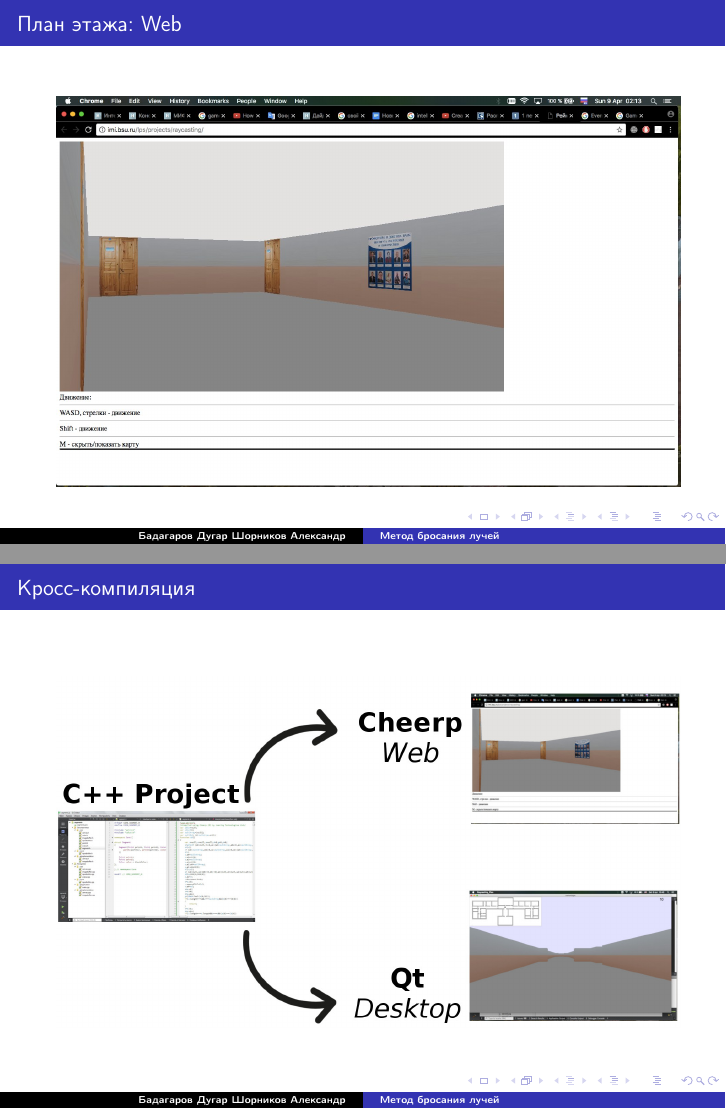
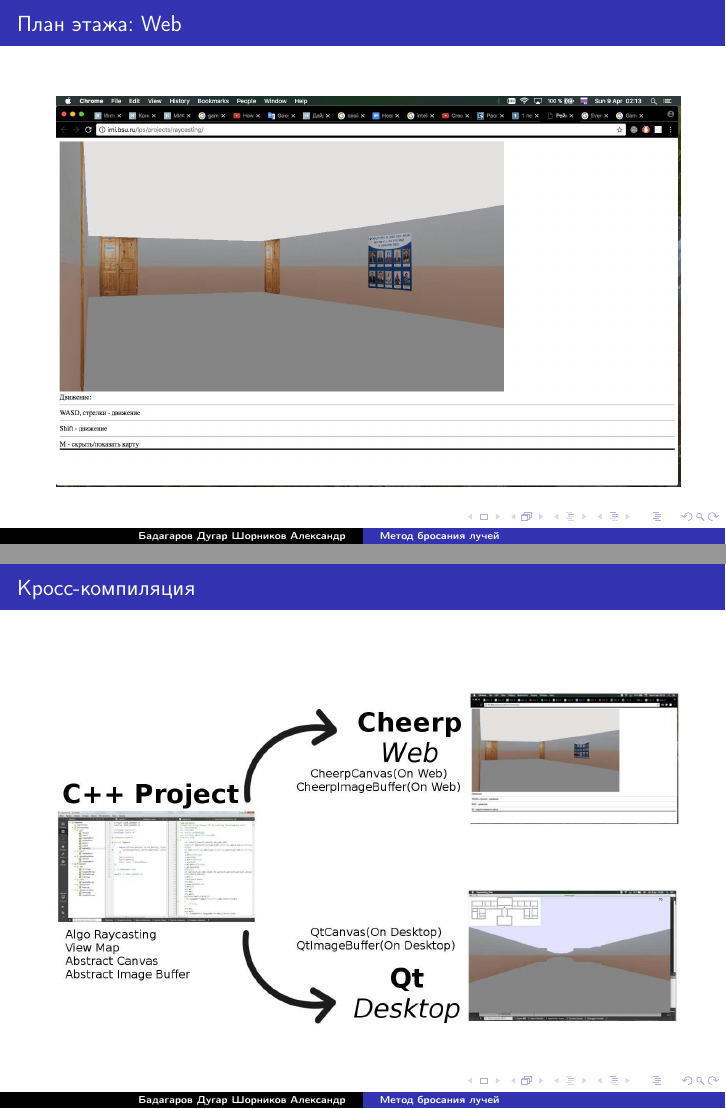
Before and after one commit to chetca/RaycResources, LaTeX slides (Presentation.tex): pages 8 and 9 of 14, joined at a grey line. Compiled offline with pdfLaTeX; the source files are stored in an older character set and shown here as Unicode.

Commit message:
Fixed cross-compile picture

```diff
--- a/Presentation.tex
+++ b/Presentation.tex
@@ -112,7 +112,7 @@
 \begin{frame}\frametitle{Кросс-компиляция}
 \begin{figure}[h!]
 \begin{center}
-\includegraphics[width=11cm]{AllIn}
+\includegraphics[width=11cm]{AllIn.eps}
 \end{center}
 \end{figure}
 \end{frame}
```
Also changed, not shown: AllIn.eps, Presentation.pdf, 2 other files.
